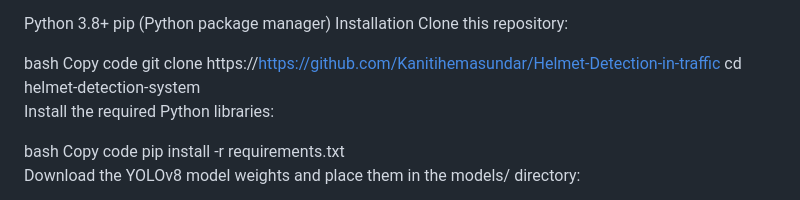
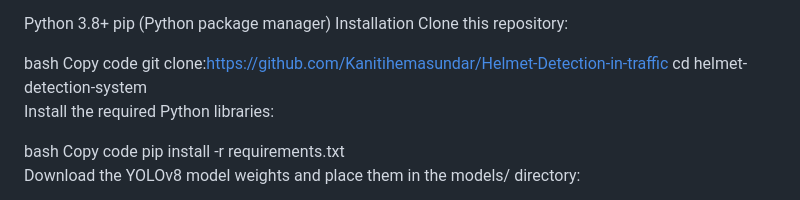
Before and after one commit to Kanitihemasundar/Helmet-Detection-in-traffic, a Markdown page: README.md, the part around the change. Rendered like a GitHub page.

```diff
--- a/README.md
+++ b/README.md
@@ -30,7 +30,7 @@ Clone this repository:
 
 bash
 Copy code
-git clone https://https://github.com/Kanitihemasundar/Helmet-Detection-in-traffic
+git clone:https://github.com/Kanitihemasundar/Helmet-Detection-in-traffic
 cd helmet-detection-system
 Install the required Python libraries:
 
```
